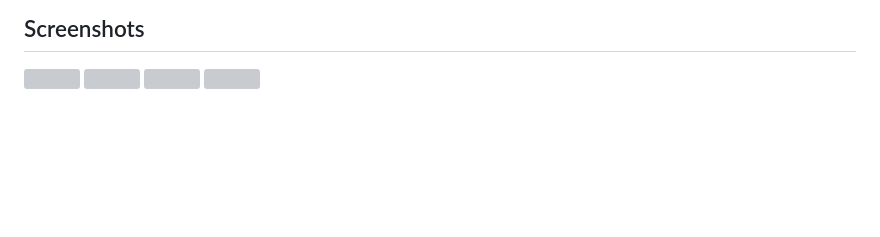
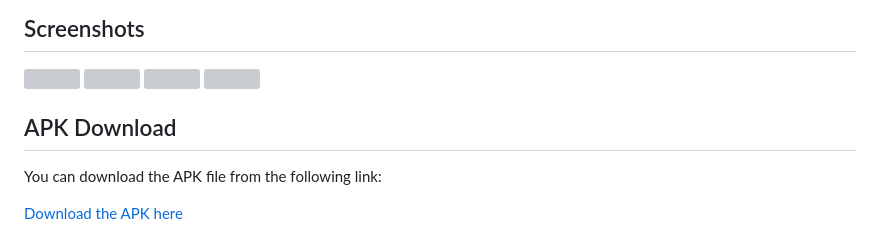
Before and after one commit to ManojSankolSR/fampay, a Markdown page: README.md, the part around the change printed below. Drawn GitHub-style; blank space fills up the shorter version; grey boxes are pictures that could not be loaded.

```diff
--- a/README.md
+++ b/README.md
@@ -87,3 +89,11 @@ flutter run
   <img src="assets/screenshots/hc3_slide.png" width="290" height="600" style="object-fit: cover; max-width: 100%;"/>
   <img src="assets/screenshots/hc3_removed.png" width="290" height="600" style="object-fit: cover; max-width: 100%;"/>
 </div>
+
+
+
+## APK Download
+
+You can download the APK file from the following link:
+
+[Download the APK here](https://drive.google.com/drive/folders/1UTCirPm-WxoUiGuCV-FYvGpYTr5LPZa-?usp=share_link)
```
Also changed, not shown: other parts of README.md (+2 -0 lines).
